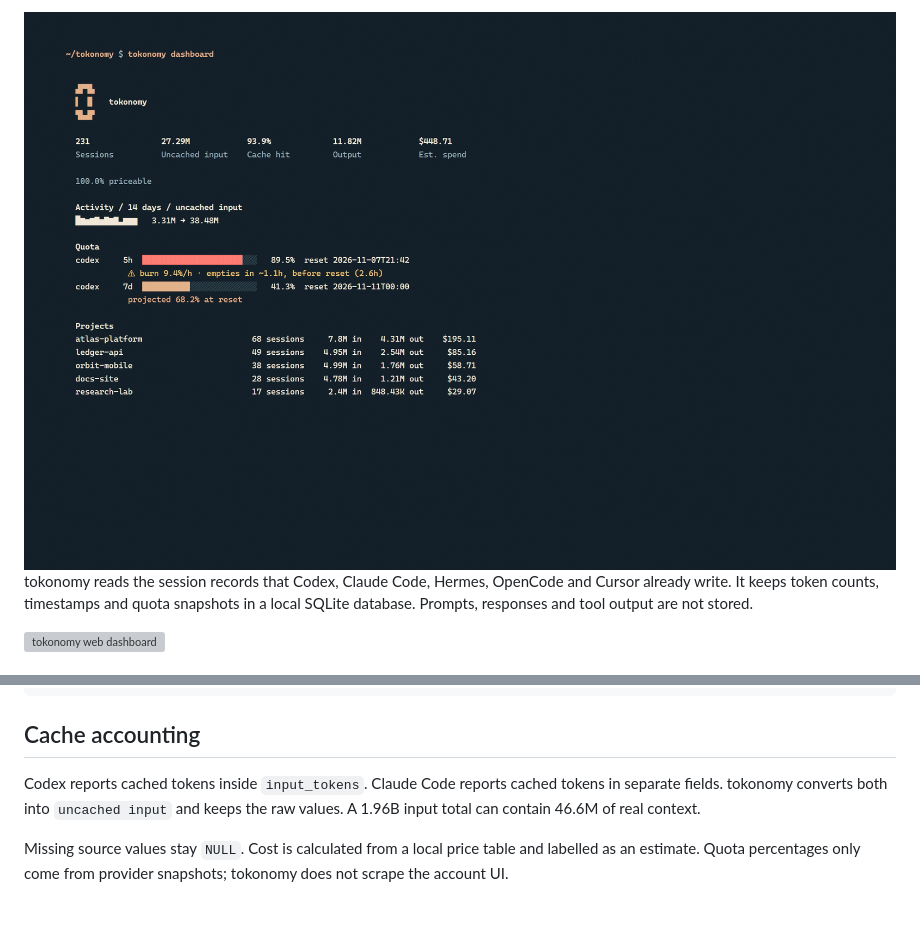
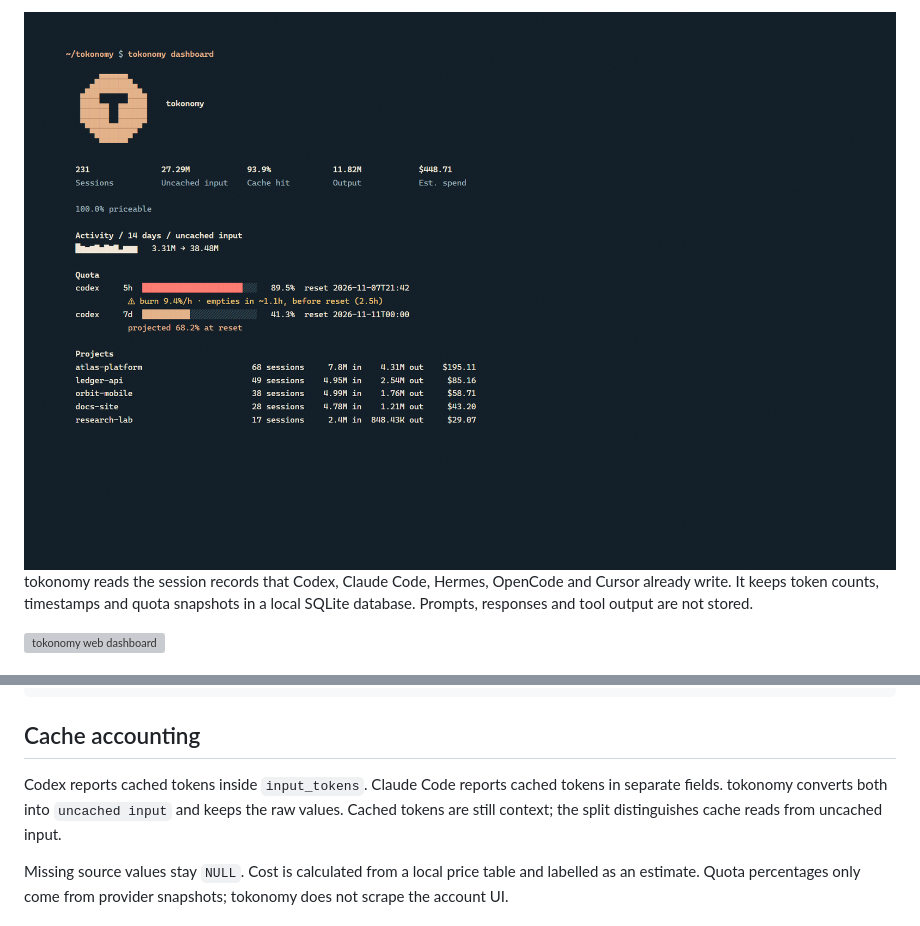
Before and after one commit to cenkergultekin/tokonomy, a Markdown page: README.md, 2 parts joined by grey strips. Rendered like a GitHub page; pictures changed too: docs/cli.png; grey boxes are pictures that could not be loaded.

```diff
--- a/README.md
+++ b/README.md
@@ -53,7 +53,7 @@ tokonomy doctor           data quality checks
 
 ## Cache accounting
 
-Codex reports cached tokens inside `input_tokens`. Claude Code reports cached tokens in separate fields. tokonomy converts both into `uncached input` and keeps the raw values. A 1.96B input total can contain 46.6M of real context.
+Codex reports cached tokens inside `input_tokens`. Claude Code reports cached tokens in separate fields. tokonomy converts both into `uncached input` and keeps the raw values. Cached tokens are still context; the split distinguishes cache reads from uncached input.
 
 Missing source values stay `NULL`. Cost is calculated from a local price table and labelled as an estimate. Quota percentages only come from provider snapshots; tokonomy does not scrape the account UI.
 
```
Also changed, not shown: 9 other files.
